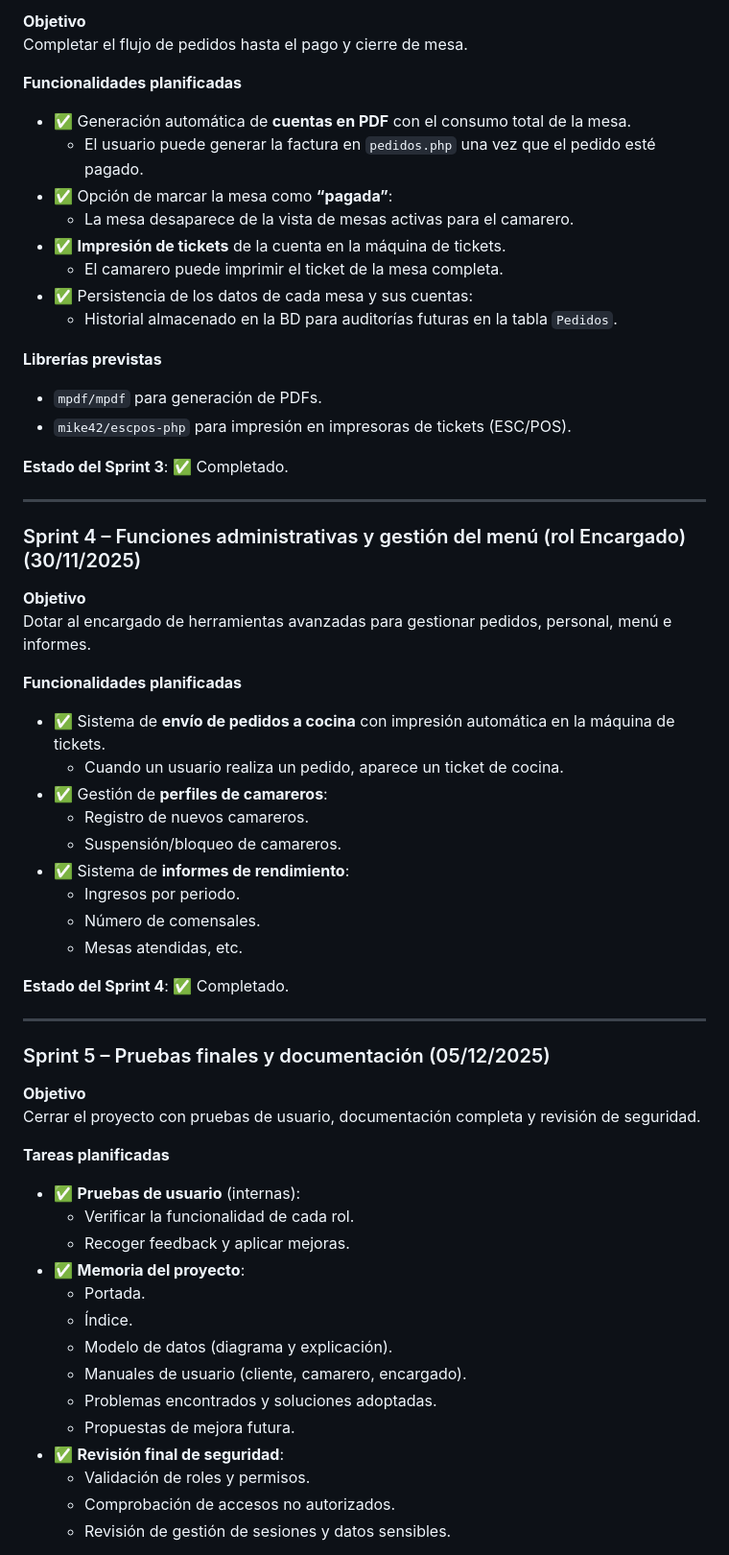
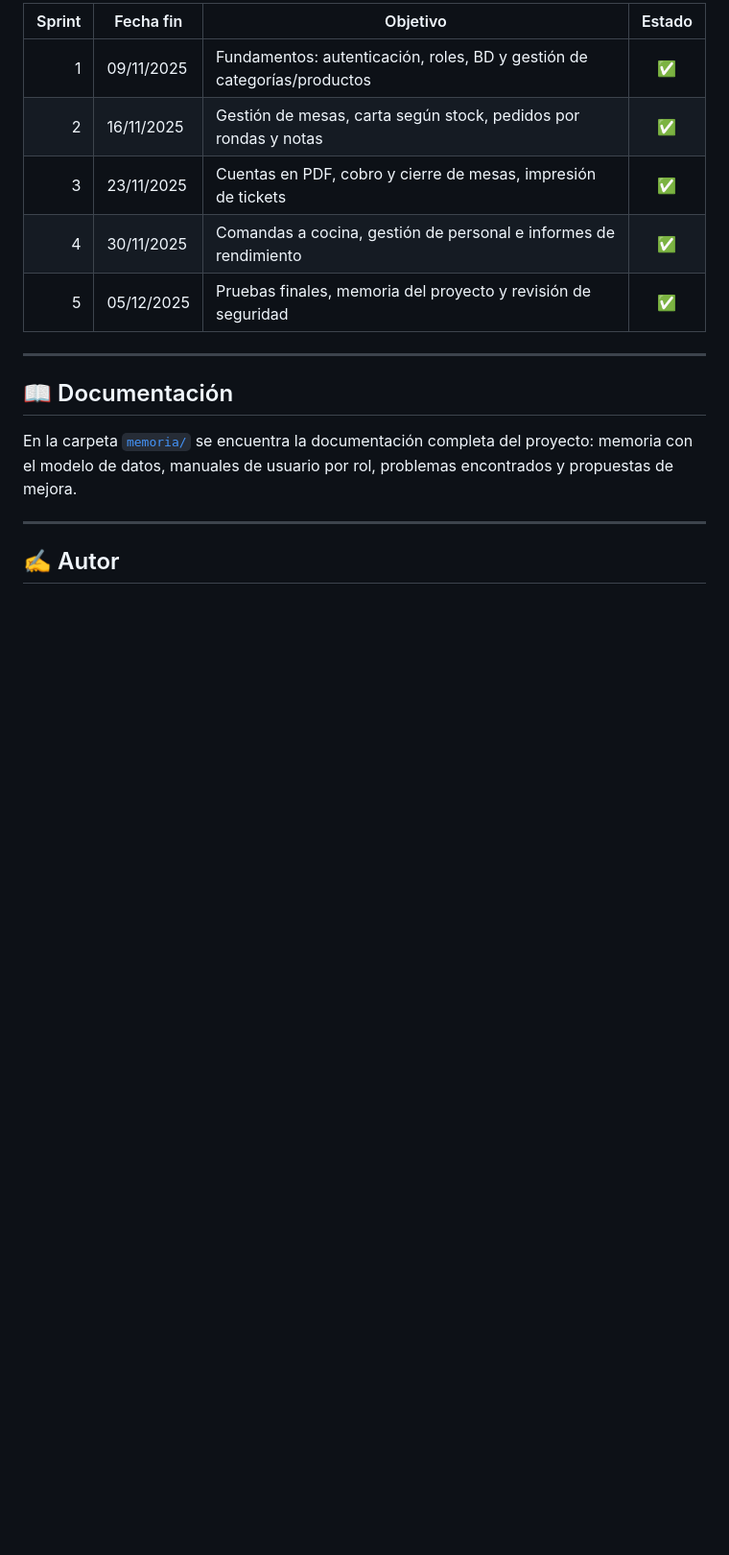
Before and after one commit to amartinezdev/restaurante, a Markdown page: README.md, the part around one of its changes. Shown at 96% size. GitHub-like rendering; blank space fills up the shorter version.

Commit message:
mejoro readme

```diff
--- a/README.md
+++ b/README.md
@@ -100,68 +133,19 @@ Permitir a los clientes seleccionar mesa, realizar pedidos (con stock controlado
 
-**Objetivo**
-Completar el flujo de pedidos hasta el pago y cierre de mesa.
-
-**Funcionalidades planificadas**
-
-- ✅ Generación automática de **cuentas en PDF** con el consumo total de la mesa.
-    - El usuario puede generar la factura en `pedidos.php` una vez que el pedido esté pagado.
-- ✅ Opción de marcar la mesa como **“pagada”**:
-     - La mesa desaparece de la vista de mesas activas para el camarero.
-- ✅ **Impresión de tickets** de la cuenta en la máquina de tickets.
-  - El camarero puede imprimir el ticket de la mesa completa.
-- ✅ Persistencia de los datos de cada mesa y sus cuentas:
-  - Historial almacenado en la BD para auditorías futuras en la tabla `Pedidos`.
-
-**Librerías previstas**
-
-- `mpdf/mpdf` para generación de PDFs.
-- `mike42/escpos-php` para impresión en impresoras de tickets (ESC/POS).
-
-**Estado del Sprint 3**: ✅ Completado.
+| Sprint | Fecha fin | Objetivo | Estado |
+|-------:|-----------|----------|:------:|
+| 1 | 09/11/2025 | Fundamentos: autenticación, roles, BD y gestión de categorías/productos | ✅ |
+| 2 | 16/11/2025 | Gestión de mesas, carta según stock, pedidos por rondas y notas | ✅ |
+| 3 | 23/11/2025 | Cuentas en PDF, cobro y cierre de mesas, impresión de tickets | ✅ |
+| 4 | 30/11/2025 | Comandas a cocina, gestión de personal e informes de rendimiento | ✅ |
+| 5 | 05/12/2025 | Pruebas finales, memoria del proyecto y revisión de seguridad | ✅ |
 
 ---
 
-### Sprint 4 – Funciones administrativas y gestión del menú (rol Encargado) (30/11/2025)
+## 📖 Documentación
 
-**Objetivo**
-Dotar al encargado de herramientas avanzadas para gestionar pedidos, personal, menú e informes.
-
-**Funcionalidades planificadas**
-
-- ✅ Sistema de **envío de pedidos a cocina** con impresión automática en la máquina de tickets.
-  - Cuando un usuario realiza un pedido, aparece un ticket de cocina.
-- ✅ Gestión de **perfiles de camareros**:
-  - Registro de nuevos camareros.
-  - Suspensión/bloqueo de camareros.
-- ✅ Sistema de **informes de rendimiento**:
-  - Ingresos por periodo.
-  - Número de comensales.
-  - Mesas atendidas, etc.
-
-
-**Estado del Sprint 4**: ✅ Completado.
+En la carpeta [`memoria/`](memoria/) se encuentra la documentación completa del proyecto: memoria con el modelo de datos, manuales de usuario por rol, problemas encontrados y propuestas de mejora.
 
 ---
 
-### Sprint 5 – Pruebas finales y documentación (05/12/2025)
+## ✍️ Autor
 
-**Objetivo**
-Cerrar el proyecto con pruebas de usuario, documentación completa y revisión de seguridad.
-
-**Tareas planificadas**
-
-- ✅ **Pruebas de usuario** (internas):
-  - Verificar la funcionalidad de cada rol.
-  - Recoger feedback y aplicar mejoras.
-- ✅ **Memoria del proyecto**:
-  - Portada.
-  - Índice.
-  - Modelo de datos (diagrama y explicación).
-  - Manuales de usuario (cliente, camarero, encargado).
-  - Problemas encontrados y soluciones adoptadas.
-  - Propuestas de mejora futura.
-- ✅ **Revisión final de seguridad**:
-  - Validación de roles y permisos.
-  - Comprobación de accesos no autorizados.
-  - Revisión de gestión de sesiones y datos sensibles.
-
```
Also changed, not shown: other parts of README.md (+107 -100 lines).
